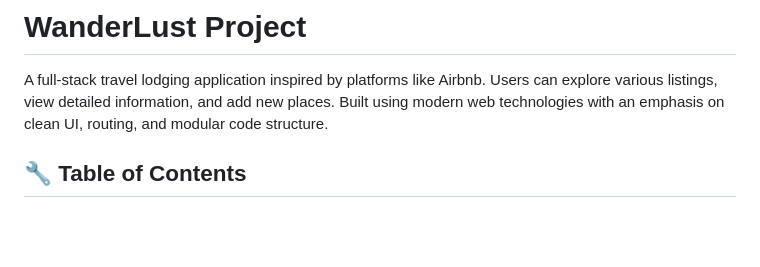
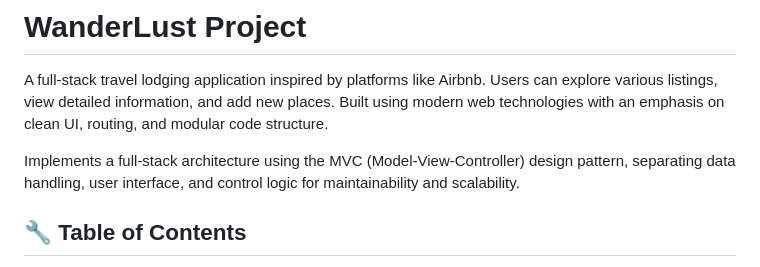
Before and after one commit to Vinaykumar1809/WanderLust-Project, a Markdown page: README.md, the part around the change. Drawn GitHub-style; blank space fills up the shorter version.

```diff
--- a/README.md
+++ b/README.md
@@ -1,6 +1,8 @@
 # **WanderLust Project**
 
 A full-stack travel lodging application inspired by platforms like Airbnb. Users can explore various listings, view detailed information, and add new places. Built using modern web technologies with an emphasis on clean UI, routing, and modular code structure.
+
+Implements a full-stack architecture using the MVC (Model-View-Controller) design pattern, separating data handling, user interface, and control logic for maintainability and scalability.
 
 
 ## 🔧 Table of Contents
```
